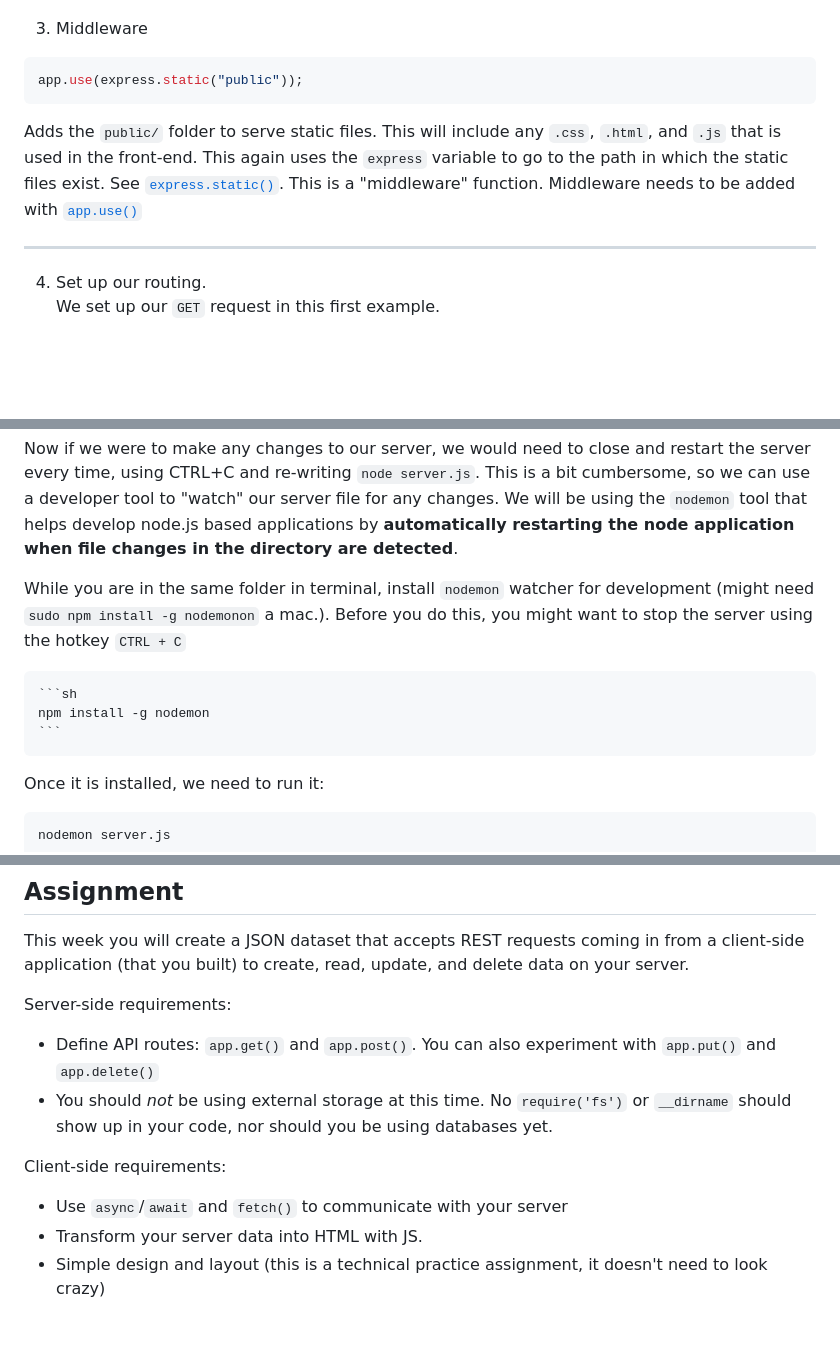
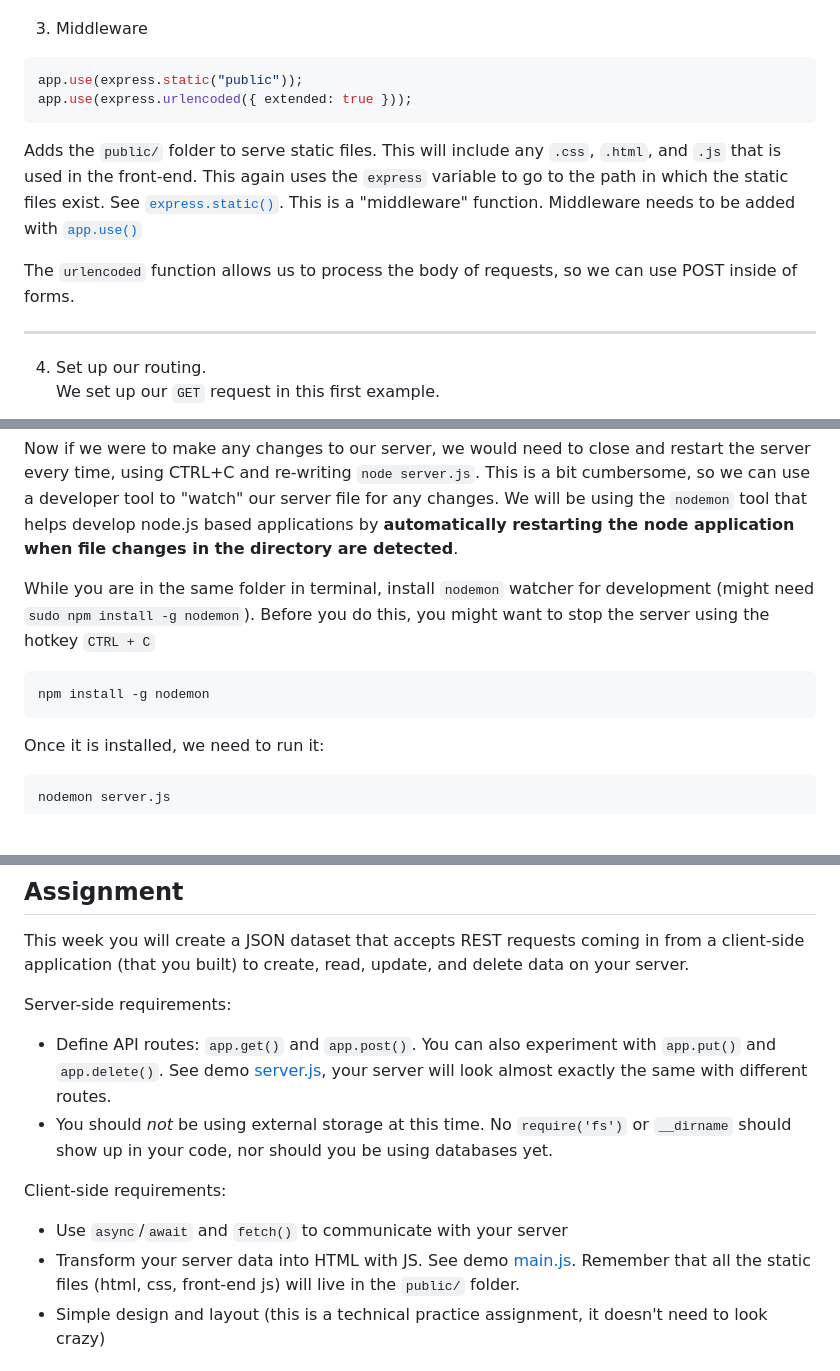
Before and after one commit to samheckle/dynamic_web_development_sp_26, a Markdown page: week4/readme.md, 3 parts joined by grey strips. Rendered like a GitHub page; blank space fills up the shorter version.

````diff
--- a/week4/readme.md
+++ b/week4/readme.md
@@ -98,10 +98,13 @@ This is kind of similar to using `new` to create an instance of a new [Class in
 
 ```js
 app.use(express.static("public"));
+app.use(express.urlencoded({ extended: true }));
 ```
 
 Adds the `public/` folder to serve static files. This will include any `.css`, `.html`, and `.js` that is used in the front-end. This again uses the `express` variable to go to the path in which the static files exist. See [`express.static()`](https://expressjs.com/en/5x/api.html#express.static). This is a "middleware" function.
 Middleware needs to be added with [`app.use()`](https://expressjs.com/en/5x/api.html#app.use)
+
+The `urlencoded` function allows us to process the body of requests, so we can use POST inside of forms.
 
 ---
 
@@ -186,11 +189,11 @@ Open a web browser and navigate to `http://localhost:8000/test` OR `http://127.0
 
 Now if we were to make any changes to our server, we would need to close and restart the server every time, using CTRL+C and re-writing `node server.js`. This is a bit cumbersome, so we can use a developer tool to "watch" our server file for any changes. We will be using the `nodemon` tool that helps develop node.js based applications by **automatically restarting the node application when file changes in the directory are detected**.
 
-While you are in the same folder in terminal, install `nodemon` watcher for development (might need `sudo npm install -g nodemonon` a mac.). Before you do this, you might want to stop the server using the hotkey `CTRL + C`
+While you are in the same folder in terminal, install `nodemon` watcher for development (might need `sudo npm install -g nodemon`). Before you do this, you might want to stop the server using the hotkey `CTRL + C`
 
-    ```sh
-    npm install -g nodemon
-    ```
+```sh
+npm install -g nodemon
+```
 
 Once it is installed, we need to run it:
 
@@ -481,13 +486,13 @@ This week you will create a JSON dataset that accepts REST requests coming in fr
 
 Server-side requirements:
 
-- Define API routes: `app.get()` and `app.post()`. You can also experiment with `app.put()` and `app.delete()`
+- Define API routes: `app.get()` and `app.post()`. You can also experiment with `app.put()` and `app.delete()`. See demo [server.js](https://github.com/samheckle/dynamic_web_development_sp_26/blob/main/week4/server.js), your server will look almost exactly the same with different routes.
 - You should _not_ be using external storage at this time. No `require('fs')` or `__dirname` should show up in your code, nor should you be using databases yet.
 
 Client-side requirements:
 
 - Use `async`/`await` and `fetch()` to communicate with your server
-- Transform your server data into HTML with JS.
+- Transform your server data into HTML with JS. See demo [main.js](https://github.com/samheckle/dynamic_web_development_sp_26/blob/main/week4/public/main.js). Remember that all the static files (html, css, front-end js) will live in the `public/` folder.
 - Simple design and layout (this is a technical practice assignment, it doesn't need to look crazy)
 
 ## Misc
````
Also changed, not shown: other parts of week4/readme.md (+4 -2 lines).
